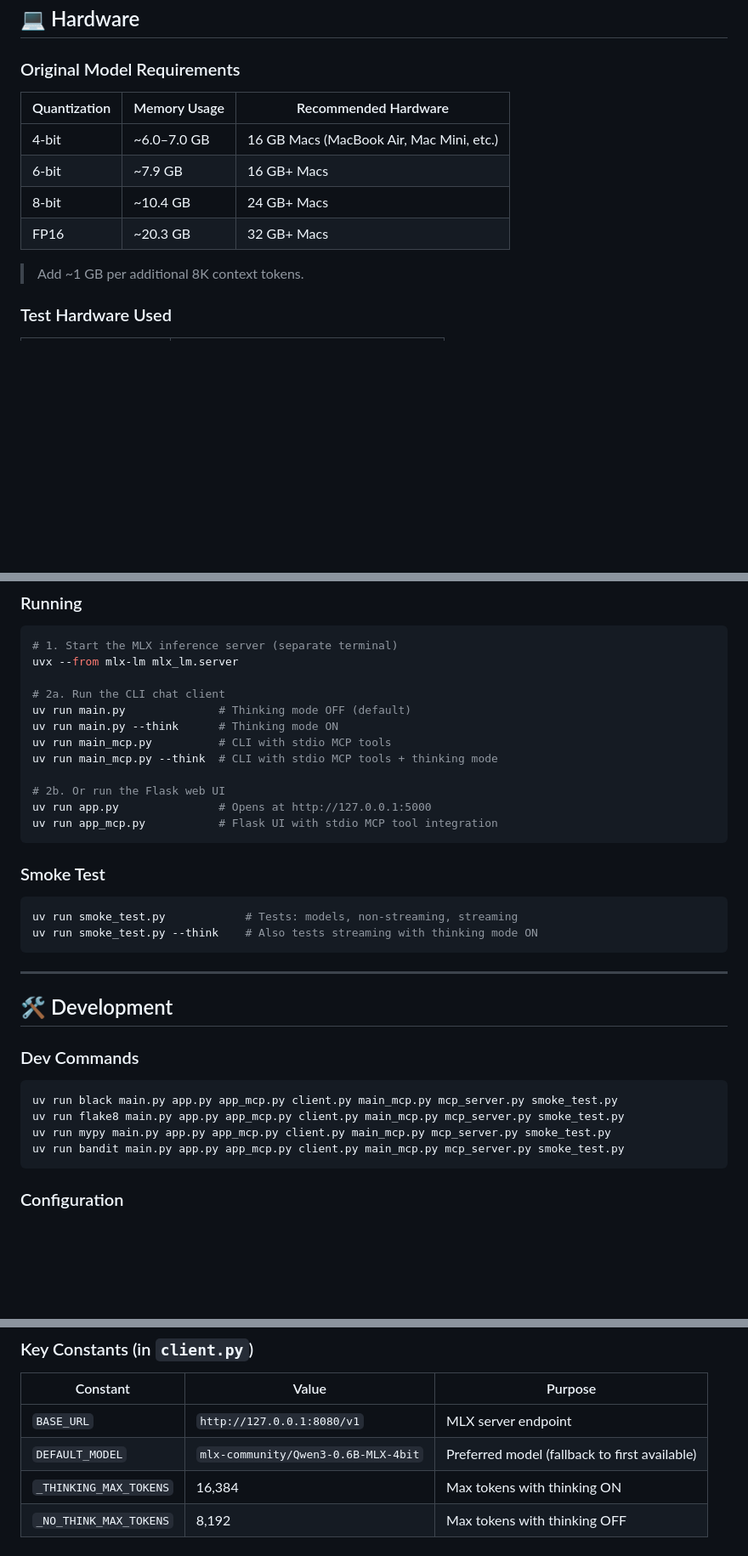
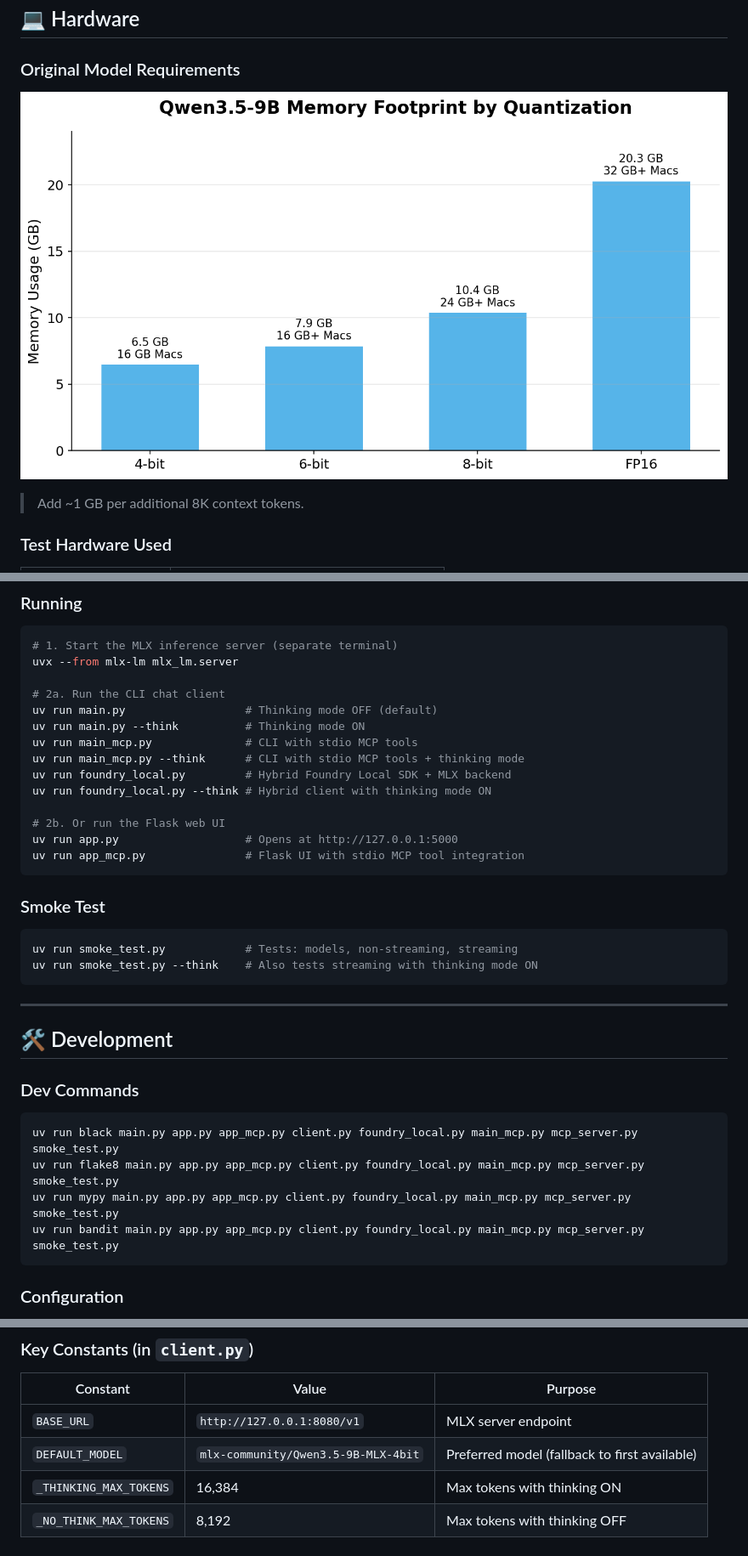
Before and after one commit to bedro96/foundry_local, a Markdown page: README.md, 3 parts joined by grey strips. Shown: that part at 85% size. Rendered like a GitHub page; pictures changed too: img/hardware-memory-by-quantization.png (added); blank space fills up the shorter version.

````diff
--- a/README.md
+++ b/README.md
@@ -150,12 +143,7 @@ The `mlx-community/Qwen3.5-9B-MLX-4bit` variant is a **4-bit quantized** version
 
 ### Original Model Requirements
 
-| Quantization | Memory Usage | Recommended Hardware |
-|-------------|-------------|---------------------|
-| 4-bit | ~6.0–7.0 GB | 16 GB Macs (MacBook Air, Mac Mini, etc.) |
-| 6-bit | ~7.9 GB | 16 GB+ Macs |
-| 8-bit | ~10.4 GB | 24 GB+ Macs |
-| FP16 | ~20.3 GB | 32 GB+ Macs |
+![Qwen3.5-9B Memory Footprint by Quantization](img/hardware-memory-by-quantization.png)
 
 > Add ~1 GB per additional 8K context tokens.
 
@@ -201,14 +189,16 @@ uv sync
 uvx --from mlx-lm mlx_lm.server
 
 # 2a. Run the CLI chat client
-uv run main.py              # Thinking mode OFF (default)
-uv run main.py --think      # Thinking mode ON
-uv run main_mcp.py          # CLI with stdio MCP tools
-uv run main_mcp.py --think  # CLI with stdio MCP tools + thinking mode
+uv run main.py                  # Thinking mode OFF (default)
+uv run main.py --think          # Thinking mode ON
+uv run main_mcp.py              # CLI with stdio MCP tools
+uv run main_mcp.py --think      # CLI with stdio MCP tools + thinking mode
+uv run foundry_local.py         # Hybrid Foundry Local SDK + MLX backend
+uv run foundry_local.py --think # Hybrid client with thinking mode ON
 
 # 2b. Or run the Flask web UI
-uv run app.py               # Opens at http://127.0.0.1:5000
-uv run app_mcp.py           # Flask UI with stdio MCP tool integration
+uv run app.py                   # Opens at http://127.0.0.1:5000
+uv run app_mcp.py               # Flask UI with stdio MCP tool integration
 ```
 
 ### Smoke Test
@@ -225,10 +215,10 @@ uv run smoke_test.py --think    # Also tests streaming with thinking mode ON
 ### Dev Commands
 
 ```zsh
-uv run black main.py app.py app_mcp.py client.py main_mcp.py mcp_server.py smoke_test.py
-uv run flake8 main.py app.py app_mcp.py client.py main_mcp.py mcp_server.py smoke_test.py
-uv run mypy main.py app.py app_mcp.py client.py main_mcp.py mcp_server.py smoke_test.py
-uv run bandit main.py app.py app_mcp.py client.py main_mcp.py mcp_server.py smoke_test.py
+uv run black main.py app.py app_mcp.py client.py foundry_local.py main_mcp.py mcp_server.py smoke_test.py
+uv run flake8 main.py app.py app_mcp.py client.py foundry_local.py main_mcp.py mcp_server.py smoke_test.py
+uv run mypy main.py app.py app_mcp.py client.py foundry_local.py main_mcp.py mcp_server.py smoke_test.py
+uv run bandit main.py app.py app_mcp.py client.py foundry_local.py main_mcp.py mcp_server.py smoke_test.py
 ```
 
 ### Configuration
@@ -243,7 +233,7 @@ uv run bandit main.py app.py app_mcp.py client.py main_mcp.py mcp_server.py smok
 | Constant | Value | Purpose |
 |----------|-------|---------|
 | `BASE_URL` | `http://127.0.0.1:8080/v1` | MLX server endpoint |
-| `DEFAULT_MODEL` | `mlx-community/Qwen3-0.6B-MLX-4bit` | Preferred model (fallback to first available) |
+| `DEFAULT_MODEL` | `mlx-community/Qwen3.5-9B-MLX-4bit` | Preferred model (fallback to first available) |
 | `_THINKING_MAX_TOKENS` | 16,384 | Max tokens with thinking ON |
 | `_NO_THINK_MAX_TOKENS` | 8,192 | Max tokens with thinking OFF |
 
````
Also changed, not shown: other parts of README.md (+14 -21 lines), img/benchmark-language-reasoning.png (added), img/benchmark-math-coding.png (added), img/benchmark-multimodal-vision.png (added).
